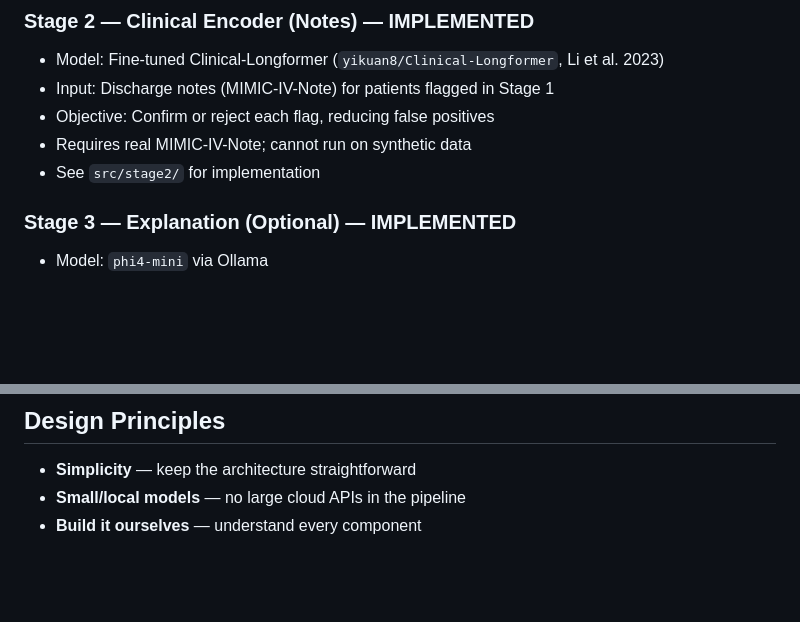
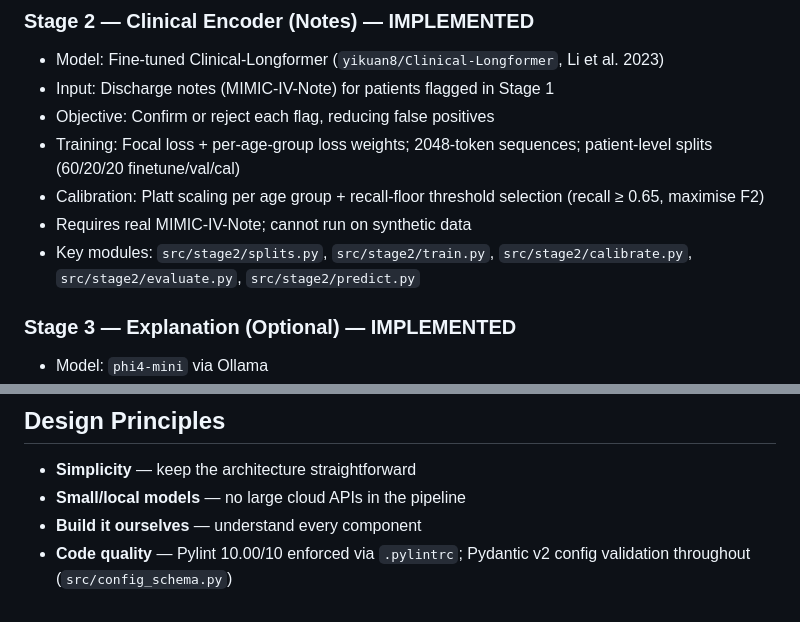
Before and after one commit to ThesisNovaSBE/20260401_Thesis, a Markdown page: PROJECT_TLDR.md, 2 parts joined by grey strips. Rendered like a GitHub page; blank space fills up the shorter version.

```diff
--- a/PROJECT_TLDR.md
+++ b/PROJECT_TLDR.md
@@ -29,8 +29,10 @@ Predict unplanned hospital readmission as accurately as possible using a two-sta
 - Model: Fine-tuned Clinical-Longformer (`yikuan8/Clinical-Longformer`, Li et al. 2023)
 - Input: Discharge notes (MIMIC-IV-Note) for patients flagged in Stage 1
 - Objective: Confirm or reject each flag, reducing false positives
+- Training: Focal loss + per-age-group loss weights; 2048-token sequences; patient-level splits (60/20/20 finetune/val/cal)
+- Calibration: Platt scaling per age group + recall-floor threshold selection (recall ≥ 0.65, maximise F2)
 - Requires real MIMIC-IV-Note; cannot run on synthetic data
-- See `src/stage2/` for implementation
+- Key modules: `src/stage2/splits.py`, `src/stage2/train.py`, `src/stage2/calibrate.py`, `src/stage2/evaluate.py`, `src/stage2/predict.py`
 
 ### Stage 3 — Explanation (Optional) — IMPLEMENTED
 
@@ -67,3 +69,4 @@ python -m src.model.evaluate         # AUPRC/AUROC + operating point + fairness
 - **Simplicity** — keep the architecture straightforward
 - **Small/local models** — no large cloud APIs in the pipeline
 - **Build it ourselves** — understand every component
+- **Code quality** — Pylint 10.00/10 enforced via `.pylintrc`; Pydantic v2 config validation throughout (`src/config_schema.py`)
```
Also changed, not shown: README.md (+18 -8 lines).
